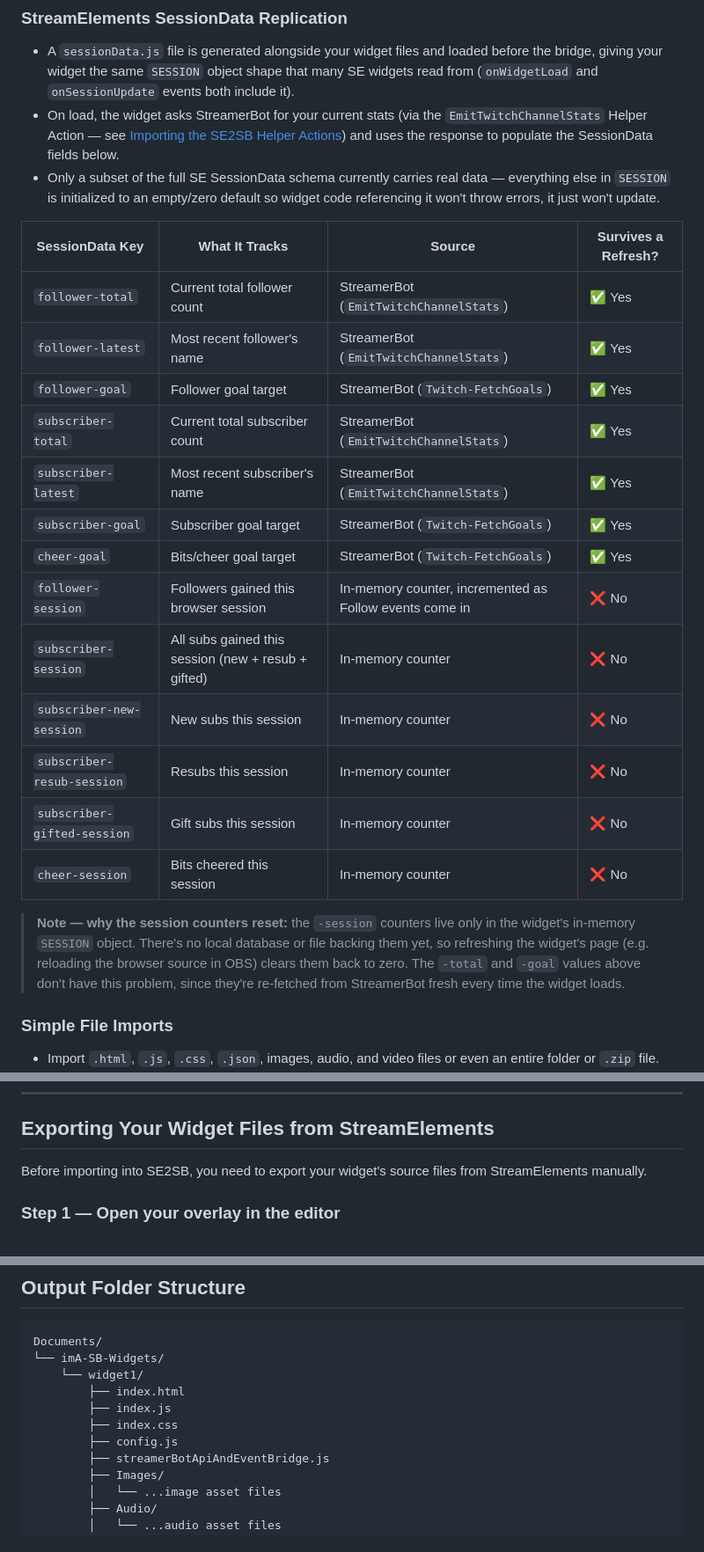
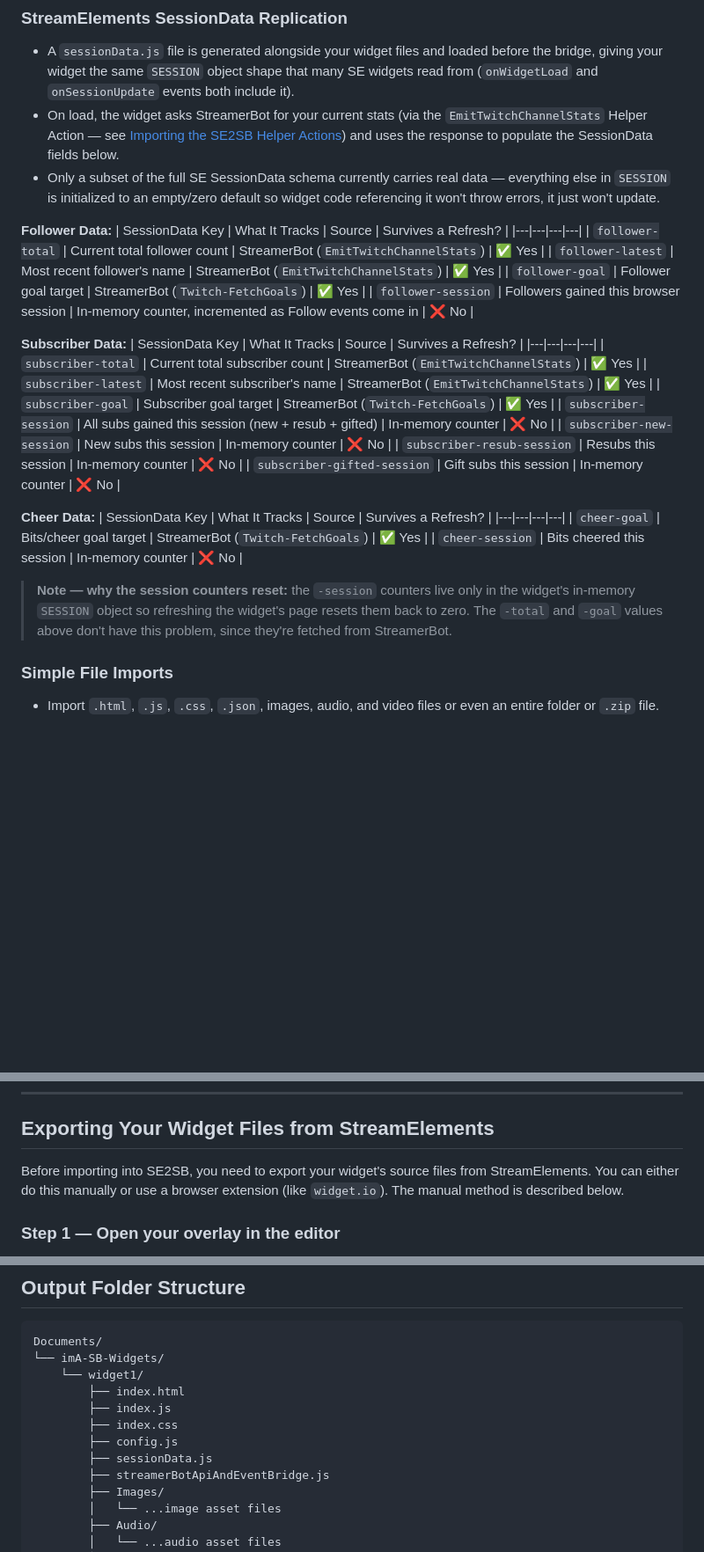
Before and after one commit to imAreinieR/SE2SB-Overlay-Migrator, a Markdown page: README.md, 3 parts joined by grey strips. Shown: that part at 88% size. Rendered like a GitHub page; blank space fills up the shorter version.

Commit message:
Update images and README file to be more clear.

```diff
--- a/README.md
+++ b/README.md
@@ -114,23 +114,32 @@ flowchart TB
 - On load, the widget asks StreamerBot for your current stats (via the `EmitTwitchChannelStats` Helper Action — see [Importing the SE2SB Helper Actions](#importing-the-se2sb-helper-actions)) and uses the response to populate the SessionData fields below.
 - Only a subset of the full SE SessionData schema currently carries real data — everything else in `SESSION` is initialized to an empty/zero default so widget code referencing it won't throw errors, it just won't update.
 
+**Follower Data:**
 | SessionData Key | What It Tracks | Source | Survives a Refresh? |
 |---|---|---|---|
 | `follower-total` | Current total follower count | StreamerBot (`EmitTwitchChannelStats`) | ✅ Yes |
 | `follower-latest` | Most recent follower's name | StreamerBot (`EmitTwitchChannelStats`) | ✅ Yes |
 | `follower-goal` | Follower goal target | StreamerBot (`Twitch-FetchGoals`) | ✅ Yes |
+| `follower-session` | Followers gained this browser session | In-memory counter, incremented as Follow events come in | ❌ No |
+
+**Subscriber Data:**
+| SessionData Key | What It Tracks | Source | Survives a Refresh? |
+|---|---|---|---|
 | `subscriber-total` | Current total subscriber count | StreamerBot (`EmitTwitchChannelStats`) | ✅ Yes |
 | `subscriber-latest` | Most recent subscriber's name | StreamerBot (`EmitTwitchChannelStats`) | ✅ Yes |
 | `subscriber-goal` | Subscriber goal target | StreamerBot (`Twitch-FetchGoals`) | ✅ Yes |
-| `cheer-goal` | Bits/cheer goal target | StreamerBot (`Twitch-FetchGoals`) | ✅ Yes |
-| `follower-session` | Followers gained this browser session | In-memory counter, incremented as Follow events come in | ❌ No |
 | `subscriber-session` | All subs gained this session (new + resub + gifted) | In-memory counter | ❌ No |
 | `subscriber-new-session` | New subs this session | In-memory counter | ❌ No |
 | `subscriber-resub-session` | Resubs this session | In-memory counter | ❌ No |
 | `subscriber-gifted-session` | Gift subs this session | In-memory counter | ❌ No |
+
+**Cheer Data:**
+| SessionData Key | What It Tracks | Source | Survives a Refresh? |
+|---|---|---|---|
+| `cheer-goal` | Bits/cheer goal target | StreamerBot (`Twitch-FetchGoals`) | ✅ Yes |
 | `cheer-session` | Bits cheered this session | In-memory counter | ❌ No |
 
-> **Note — why the session counters reset:** the `-session` counters live only in the widget's in-memory `SESSION` object. There's no local database or file backing them yet, so refreshing the widget's page (e.g. reloading the browser source in OBS) clears them back to zero. The `-total` and `-goal` values above don't have this problem, since they're re-fetched from StreamerBot fresh every time the widget loads.
+> **Note — why the session counters reset:** the `-session` counters live only in the widget's in-memory `SESSION` object so refreshing the widget's page resets them back to zero. The `-total` and `-goal` values above don't have this problem, since they're fetched from StreamerBot.
 
 ### Simple File Imports
 - Import `.html`, `.js`, `.css`, `.json`, images, audio, and video files or even an entire folder or `.zip` file.
@@ -206,7 +215,7 @@ After importing, you should see a **Helper Actions** group in your actions list
 
 ## Exporting Your Widget Files from StreamElements
 
-Before importing into SE2SB, you need to export your widget's source files from StreamElements manually.
+Before importing into SE2SB, you need to export your widget's source files from StreamElements. You can either do this manually or use a browser extension (like `widget.io`). The manual method is described below.
 
 ### Step 1 — Open your overlay in the editor
 
@@ -278,6 +287,7 @@ Documents/
         ├── index.js
         ├── index.css
         ├── config.js
+        ├── sessionData.js
         ├── streamerBotApiAndEventBridge.js
         ├── Images/
         │   └── ...image asset files
```
Also changed, not shown: other parts of README.md (+2 -2 lines), Images/streamerbot_import_actions.png (renamed from Images/streamerbot_import_action_setglobal.png), 1 other file.
